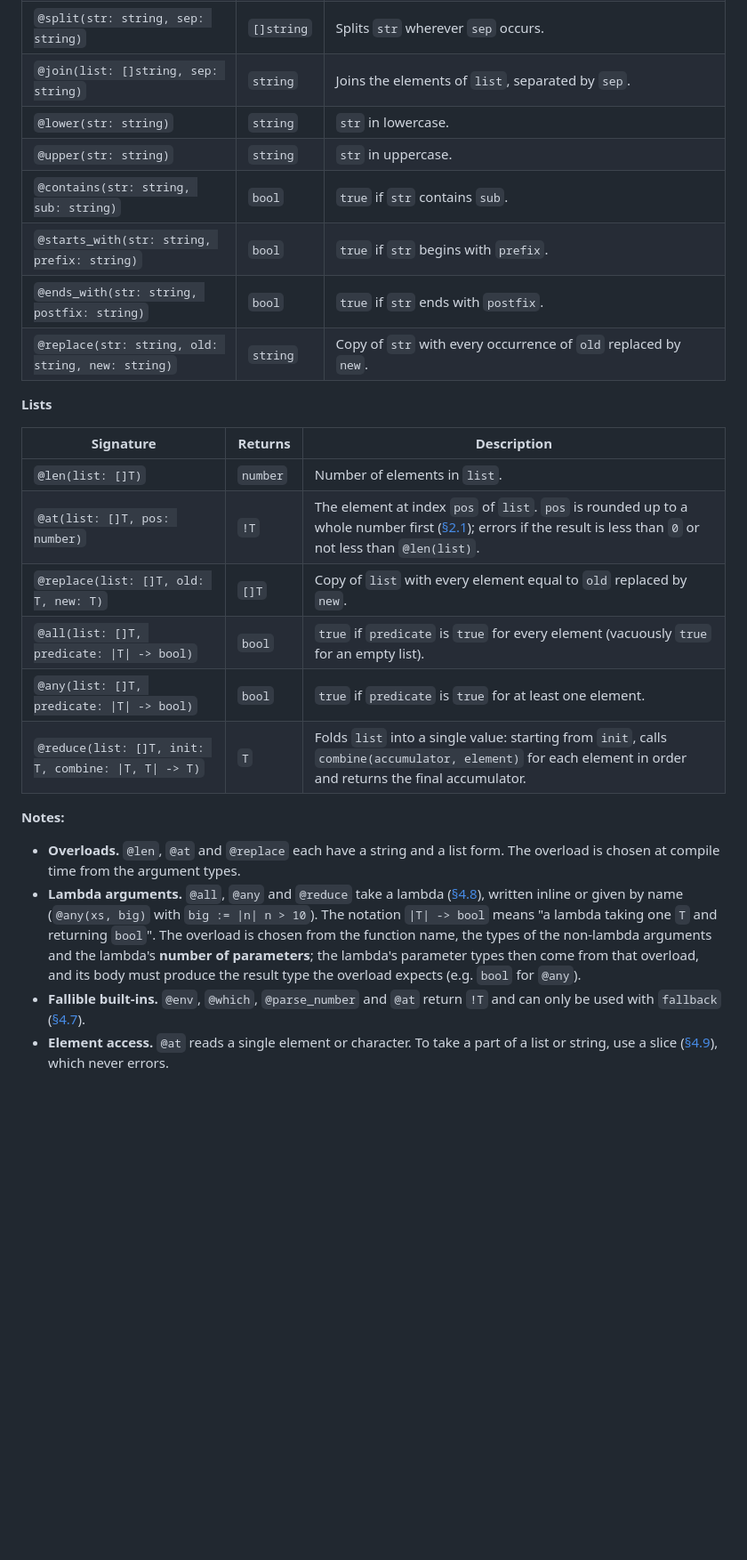
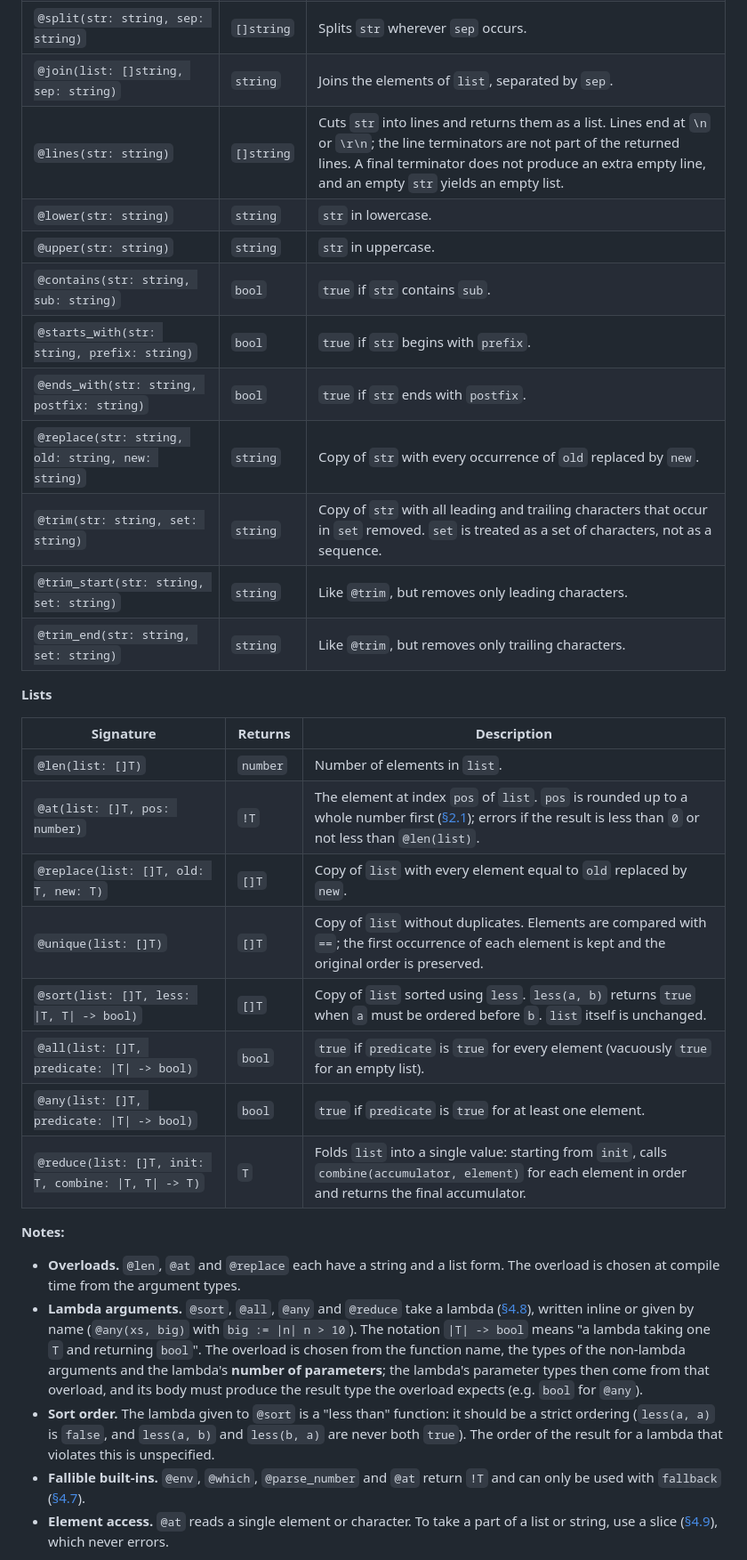
Before and after one commit to masnyjimmy/tasq, a Markdown page: readme.md, the part around one of its changes. Shown at 89% size. Drawn GitHub-style; blank space fills up the shorter version.

```diff
--- a/readme.md
+++ b/readme.md
@@ -741,12 +758,16 @@ Built-in functions are called with an `@` prefix and may appear in any expressio
 | `@at(str: string, pos: number)` | `!string` | The character at index `pos` of `str`, as a `string`. `pos` is rounded up to a whole number first ([§2.1](#21-runtime-types)); errors if the result is less than `0` or not less than `@len(str)`. |
 | `@split(str: string, sep: string)` | `[]string` | Splits `str` wherever `sep` occurs. |
 | `@join(list: []string, sep: string)` | `string` | Joins the elements of `list`, separated by `sep`. |
+| `@lines(str: string)` | `[]string` | Cuts `str` into lines and returns them as a list. Lines end at `\n` or `\r\n`; the line terminators are not part of the returned lines. A final terminator does not produce an extra empty line, and an empty `str` yields an empty list. |
 | `@lower(str: string)` | `string` | `str` in lowercase. |
 | `@upper(str: string)` | `string` | `str` in uppercase. |
 | `@contains(str: string, sub: string)` | `bool` | `true` if `str` contains `sub`. |
 | `@starts_with(str: string, prefix: string)` | `bool` | `true` if `str` begins with `prefix`. |
 | `@ends_with(str: string, postfix: string)` | `bool` | `true` if `str` ends with `postfix`. |
 | `@replace(str: string, old: string, new: string)` | `string` | Copy of `str` with every occurrence of `old` replaced by `new`. |
+| `@trim(str: string, set: string)` | `string` | Copy of `str` with all leading and trailing characters that occur in `set` removed. `set` is treated as a set of characters, not as a sequence. |
+| `@trim_start(str: string, set: string)` | `string` | Like `@trim`, but removes only leading characters. |
+| `@trim_end(str: string, set: string)` | `string` | Like `@trim`, but removes only trailing characters. |
 
 **Lists**
 
@@ -755,6 +776,8 @@ Built-in functions are called with an `@` prefix and may appear in any expressio
 | `@len(list: []T)` | `number` | Number of elements in `list`. |
 | `@at(list: []T, pos: number)` | `!T` | The element at index `pos` of `list`. `pos` is rounded up to a whole number first ([§2.1](#21-runtime-types)); errors if the result is less than `0` or not less than `@len(list)`. |
 | `@replace(list: []T, old: T, new: T)` | `[]T` | Copy of `list` with every element equal to `old` replaced by `new`. |
+| `@unique(list: []T)` | `[]T` | Copy of `list` without duplicates. Elements are compared with `==`; the first occurrence of each element is kept and the original order is preserved. |
+| `@sort(list: []T, less: \|T, T\| -> bool)` | `[]T` | Copy of `list` sorted using `less`. `less(a, b)` returns `true` when `a` must be ordered before `b`. `list` itself is unchanged. |
 | `@all(list: []T, predicate: \|T\| -> bool)` | `bool` | `true` if `predicate` is `true` for every element (vacuously `true` for an empty list). |
 | `@any(list: []T, predicate: \|T\| -> bool)` | `bool` | `true` if `predicate` is `true` for at least one element. |
 | `@reduce(list: []T, init: T, combine: \|T, T\| -> T)` | `T` | Folds `list` into a single value: starting from `init`, calls `combine(accumulator, element)` for each element in order and returns the final accumulator. |
@@ -762,6 +785,7 @@ Built-in functions are called with an `@` prefix and may appear in any expressio
 **Notes:**
 
 - **Overloads.** `@len`, `@at` and `@replace` each have a string and a list form. The overload is chosen at compile time from the argument types.
-- **Lambda arguments.** `@all`, `@any` and `@reduce` take a lambda ([§4.8](#48-lambdas)), written inline or given by name (`@any(xs, big)` with `big := |n| n > 10`). The notation `|T| -> bool` means "a lambda taking one `T` and returning `bool`". The overload is chosen from the function name, the types of the non-lambda arguments and the lambda's **number of parameters**; the lambda's parameter types then come from that overload, and its body must produce the result type the overload expects (e.g. `bool` for `@any`).
+- **Lambda arguments.** `@sort`, `@all`, `@any` and `@reduce` take a lambda ([§4.8](#48-lambdas)), written inline or given by name (`@any(xs, big)` with `big := |n| n > 10`). The notation `|T| -> bool` means "a lambda taking one `T` and returning `bool`". The overload is chosen from the function name, the types of the non-lambda arguments and the lambda's **number of parameters**; the lambda's parameter types then come from that overload, and its body must produce the result type the overload expects (e.g. `bool` for `@any`).
+- **Sort order.** The lambda given to `@sort` is a "less than" function: it should be a strict ordering (`less(a, a)` is `false`, and `less(a, b)` and `less(b, a)` are never both `true`). The order of the result for a lambda that violates this is unspecified.
 - **Fallible built-ins.** `@env`, `@which`, `@parse_number` and `@at` return `!T` and can only be used with `fallback` ([§4.7](#47-fallback)).
 - **Element access.** `@at` reads a single element or character. To take a part of a list or string, use a slice ([§4.9](#49-ranges-and-slices)), which never errors.
```
Also changed, not shown: other parts of readme.md (+40 -1 lines).
